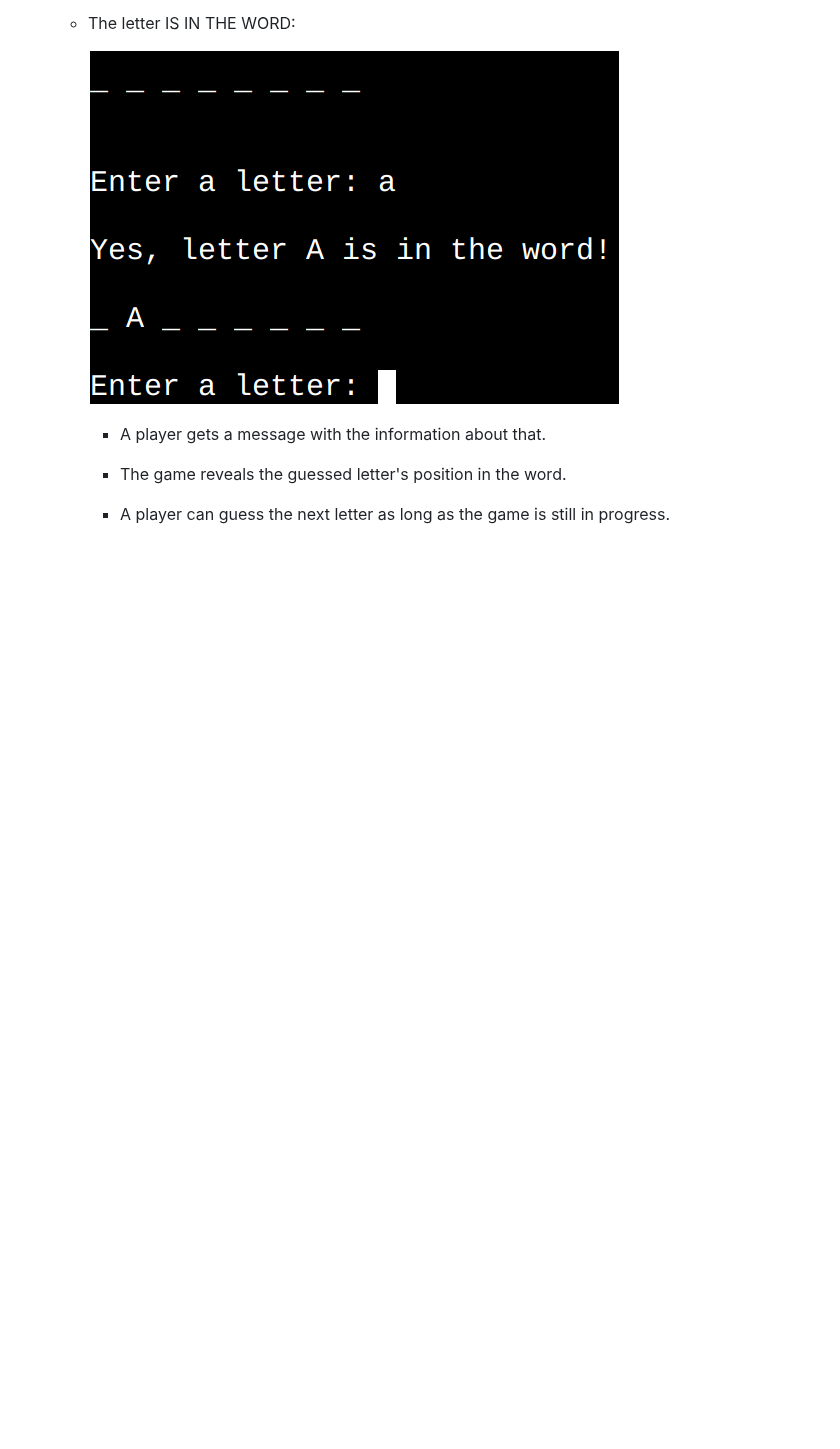
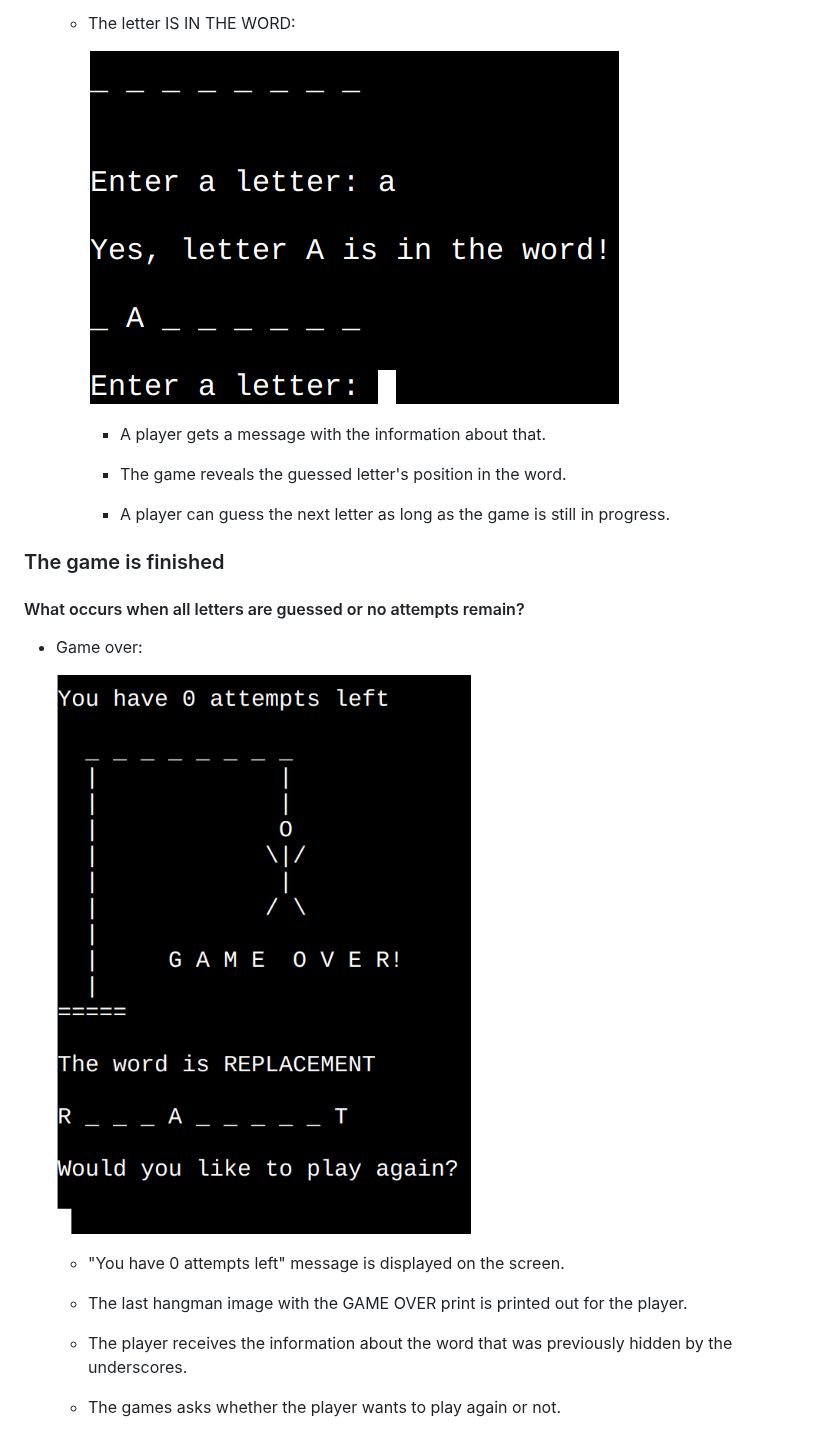
Before and after one commit to Kattis91/hangman, a Markdown page: README.md, the part around the change. Rendered like a GitHub page; blank space fills up the shorter version.

Commit message:
Create a new section 'The game is finished' and add information about what happens when a player loses the game

```diff
--- a/README.md
+++ b/README.md
@@ -117,3 +117,20 @@ I know it's very early in the game, but what if a user accidentally stumbled upo
        - The game reveals the guessed letter's position in the word.
 
        - A player can guess the next letter as long as the game is still in progress.
+
+
+### The game is finished
+
+#### What occurs when all letters are guessed or no attempts remain?
+
+  - Game over:
+
+    ![image](readme-images/game-over.jpg)
+
+      - "You have 0 attempts left" message is displayed on the screen.
+
+      - The last hangman image with the GAME OVER print is printed out for the player.
+
+      - The player receives the information about the word that was previously hidden by the underscores.
+
+      - The games asks whether the player wants to play again or not.
```
